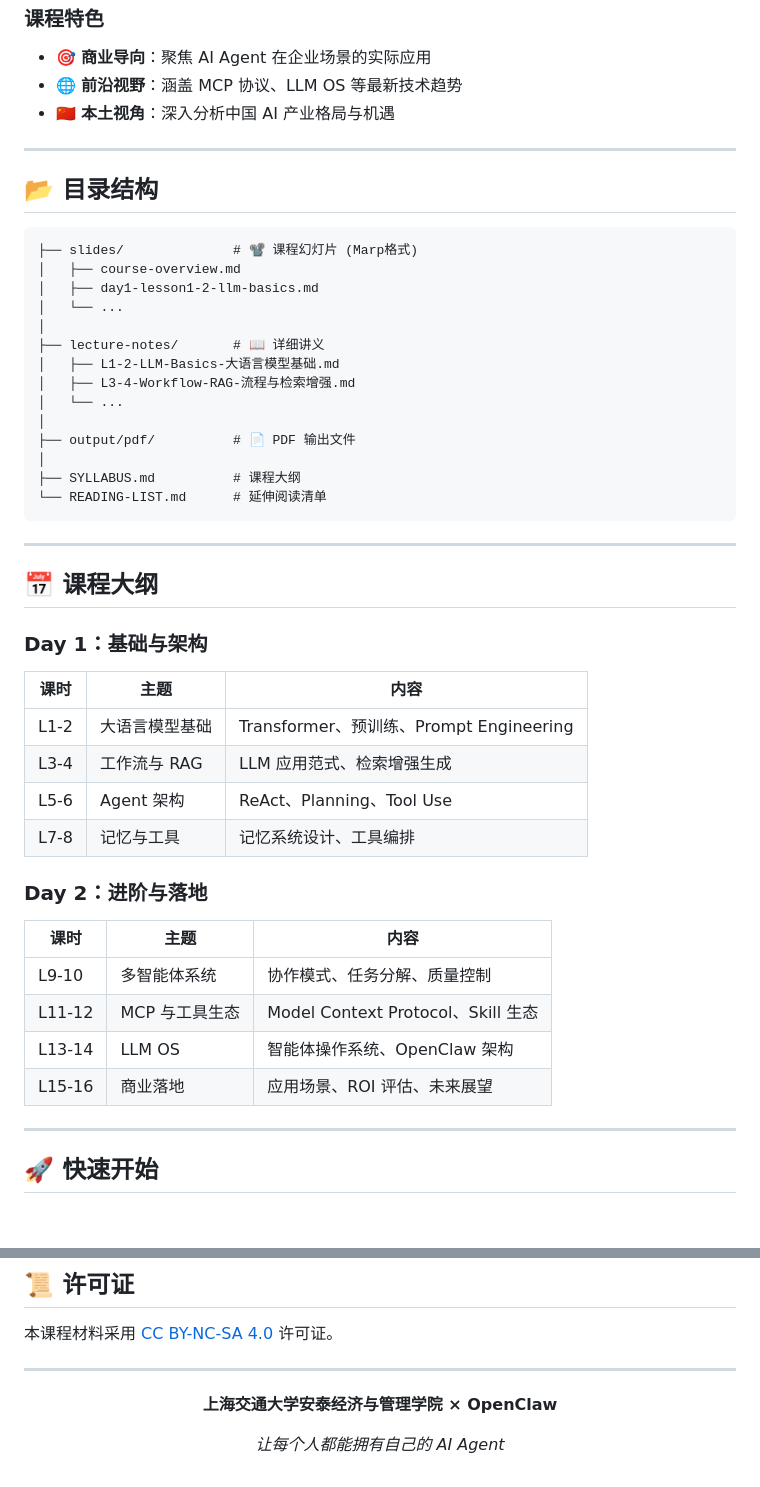
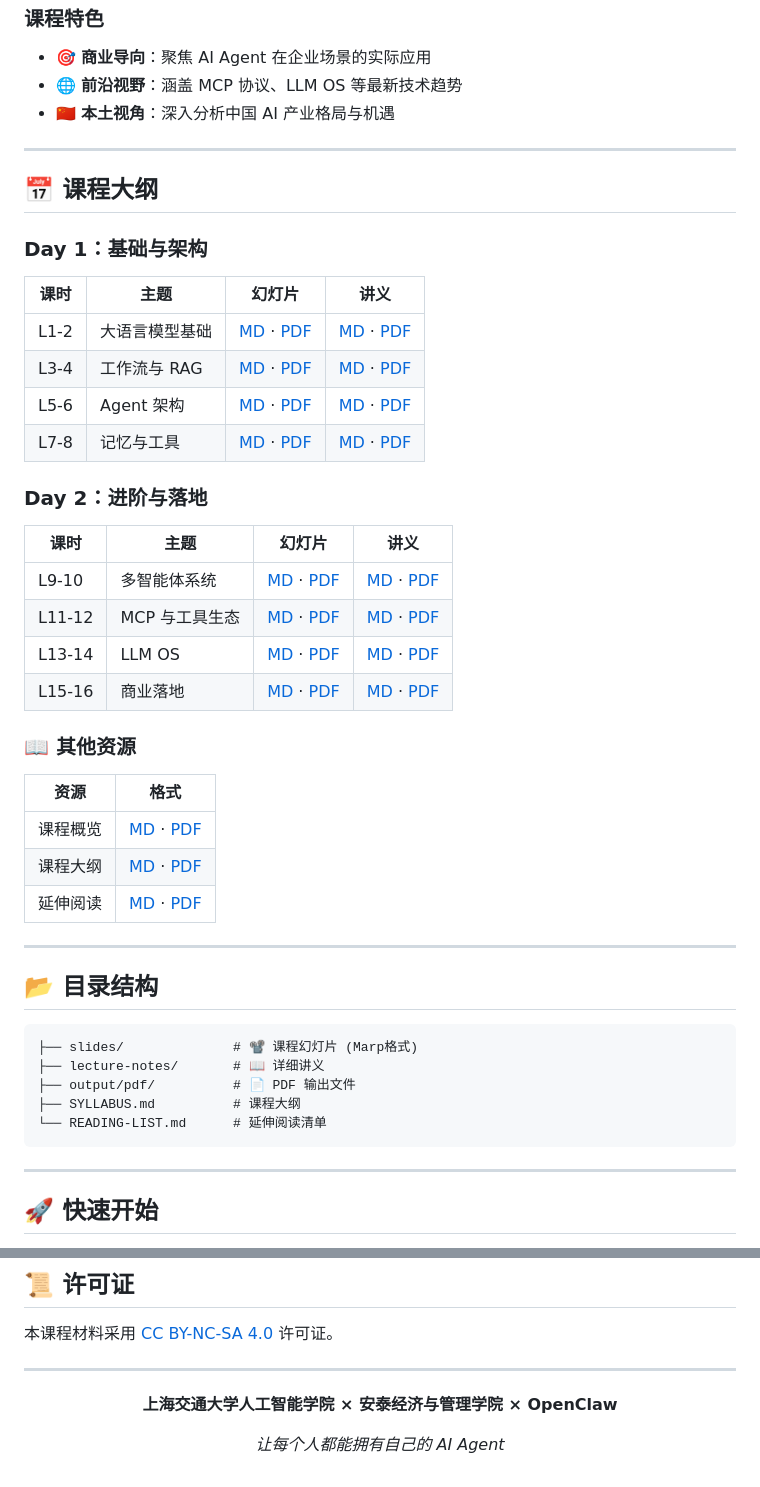
Before and after one commit to ying-wen/mba-ai-agent-course, a Markdown page: README.md, 2 parts joined by grey strips. GitHub-like rendering; blank space fills up the shorter version.

Commit message:
Update README: add file links in syllabus, add AI School

````diff
--- a/README.md
+++ b/README.md
@@ -25,46 +25,45 @@
 
 ---
 
+## 📅 课程大纲
+
+### Day 1：基础与架构
+
+| 课时 | 主题 | 幻灯片 | 讲义 |
+|------|------|--------|------|
+| L1-2 | 大语言模型基础 | [MD](slides/day1-lesson1-2-llm-basics.md) · [PDF](output/pdf/slides/day1-lesson1-2-llm-basics.pdf) | [MD](lecture-notes/L1-2-LLM-Basics-大语言模型基础.md) · [PDF](output/pdf/lecture-notes/L1-2-LLM-Basics-大语言模型基础.pdf) |
+| L3-4 | 工作流与 RAG | [MD](slides/day1-lesson3-4-workflow.md) · [PDF](output/pdf/slides/day1-lesson3-4-workflow.pdf) | [MD](lecture-notes/L3-4-Workflow-RAG-流程与检索增强.md) · [PDF](output/pdf/lecture-notes/L3-4-Workflow-RAG-流程与检索增强.pdf) |
+| L5-6 | Agent 架构 | [MD](slides/day1-lesson5-6-agent.md) · [PDF](output/pdf/slides/day1-lesson5-6-agent.pdf) | [MD](lecture-notes/L5-6-Agent-智能体设计与实现.md) · [PDF](output/pdf/lecture-notes/L5-6-Agent-智能体设计与实现.pdf) |
+| L7-8 | 记忆与工具 | [MD](slides/day1-lesson7-8-memory-tools.md) · [PDF](output/pdf/slides/day1-lesson7-8-memory-tools.pdf) | [MD](lecture-notes/L7-8-Memory-Tools-记忆系统与工具编排.md) · [PDF](output/pdf/lecture-notes/L7-8-Memory-Tools-记忆系统与工具编排.pdf) |
+
+### Day 2：进阶与落地
+
+| 课时 | 主题 | 幻灯片 | 讲义 |
+|------|------|--------|------|
+| L9-10 | 多智能体系统 | [MD](slides/day2-lesson9-10-multi-agent.md) · [PDF](output/pdf/slides/day2-lesson9-10-multi-agent.pdf) | [MD](lecture-notes/L9-10-MultiAgent-多智能体系统设计.md) · [PDF](output/pdf/lecture-notes/L9-10-MultiAgent-多智能体系统设计.pdf) |
+| L11-12 | MCP 与工具生态 | [MD](slides/day2-lesson11-12-mcp.md) · [PDF](output/pdf/slides/day2-lesson11-12-mcp.pdf) | [MD](lecture-notes/L11-12-MCP-工具集成标准.md) · [PDF](output/pdf/lecture-notes/L11-12-MCP-工具集成标准.pdf) |
+| L13-14 | LLM OS | [MD](slides/day2-lesson13-14-llm-os.md) · [PDF](output/pdf/slides/day2-lesson13-14-llm-os.pdf) | [MD](lecture-notes/L13-14-LLM-OS-智能体操作系统.md) · [PDF](output/pdf/lecture-notes/L13-14-LLM-OS-智能体操作系统.pdf) |
+| L15-16 | 商业落地 | [MD](slides/day2-lesson15-16-business.md) · [PDF](output/pdf/slides/day2-lesson15-16-business.pdf) | [MD](lecture-notes/L15-16-Business-商业落地与未来展望.md) · [PDF](output/pdf/lecture-notes/L15-16-Business-商业落地与未来展望.pdf) |
+
+### 📖 其他资源
+
+| 资源 | 格式 |
+|------|------|
+| 课程概览 | [MD](slides/course-overview.md) · [PDF](output/pdf/slides/course-overview.pdf) |
+| 课程大纲 | [MD](SYLLABUS.md) · [PDF](output/pdf/SYLLABUS.pdf) |
+| 延伸阅读 | [MD](READING-LIST.md) · [PDF](output/pdf/READING-LIST.pdf) |
+
+---
+
 ## 📂 目录结构
 
 ```
 ├── slides/              # 📽️ 课程幻灯片 (Marp格式)
-│   ├── course-overview.md
-│   ├── day1-lesson1-2-llm-basics.md
-│   └── ...
-│
 ├── lecture-notes/       # 📖 详细讲义
-│   ├── L1-2-LLM-Basics-大语言模型基础.md
-│   ├── L3-4-Workflow-RAG-流程与检索增强.md
-│   └── ...
-│
 ├── output/pdf/          # 📄 PDF 输出文件
-│
 ├── SYLLABUS.md          # 课程大纲
 └── READING-LIST.md      # 延伸阅读清单
 ```
-
----
-
-## 📅 课程大纲
-
-### Day 1：基础与架构
-
-| 课时 | 主题 | 内容 |
-|------|------|------|
-| L1-2 | 大语言模型基础 | Transformer、预训练、Prompt Engineering |
-| L3-4 | 工作流与 RAG | LLM 应用范式、检索增强生成 |
-| L5-6 | Agent 架构 | ReAct、Planning、Tool Use |
-| L7-8 | 记忆与工具 | 记忆系统设计、工具编排 |
-
-### Day 2：进阶与落地
-
-| 课时 | 主题 | 内容 |
-|------|------|------|
-| L9-10 | 多智能体系统 | 协作模式、任务分解、质量控制 |
-| L11-12 | MCP 与工具生态 | Model Context Protocol、Skill 生态 |
-| L13-14 | LLM OS | 智能体操作系统、OpenClaw 架构 |
-| L15-16 | 商业落地 | 应用场景、ROI 评估、未来展望 |
 
 ---
 
@@ -113,7 +112,7 @@ marp slides/day1-lesson1-2-llm-basics.md --pdf -o output.pdf
 
 <div align="center">
 
-**上海交通大学安泰经济与管理学院 × OpenClaw**
+**上海交通大学人工智能学院 × 安泰经济与管理学院 × OpenClaw**
 
 *让每个人都能拥有自己的 AI Agent*
 
````
